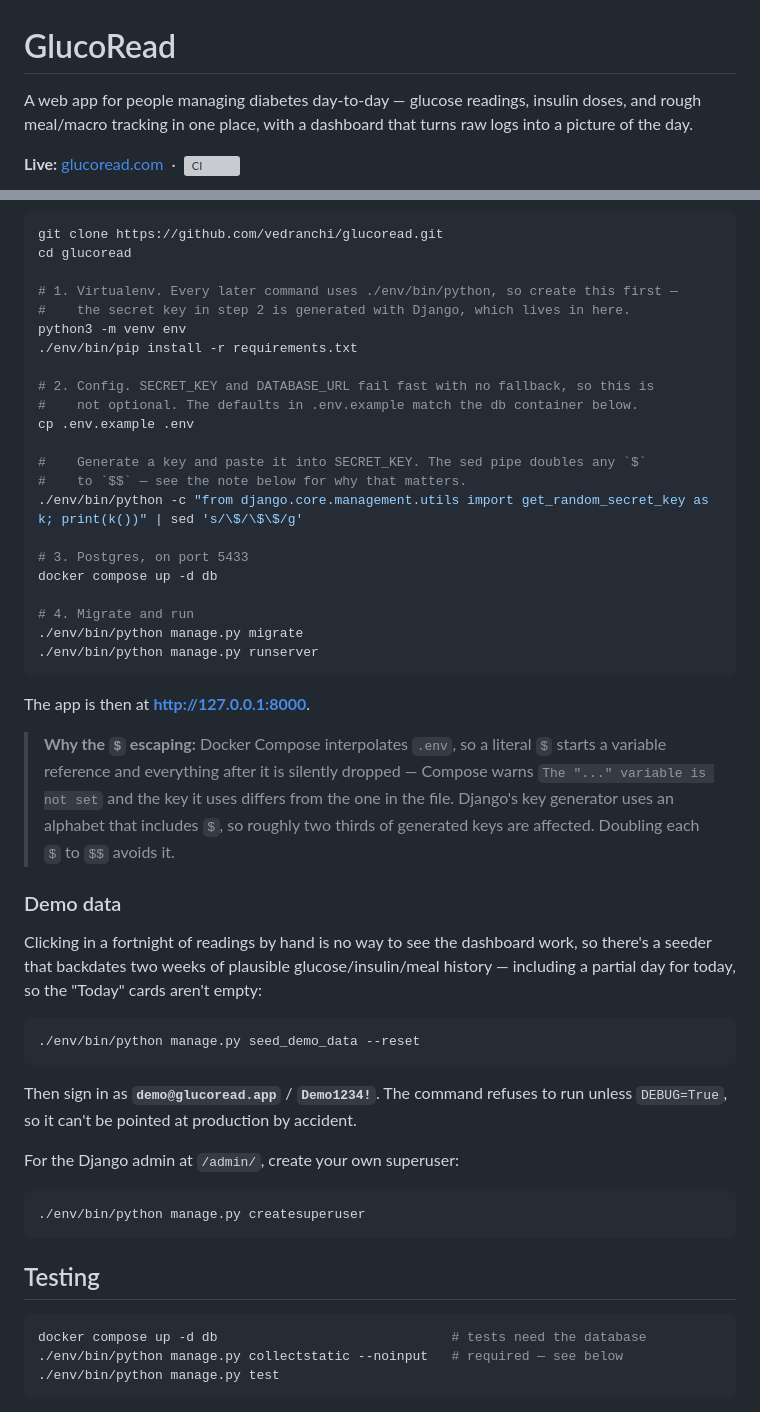
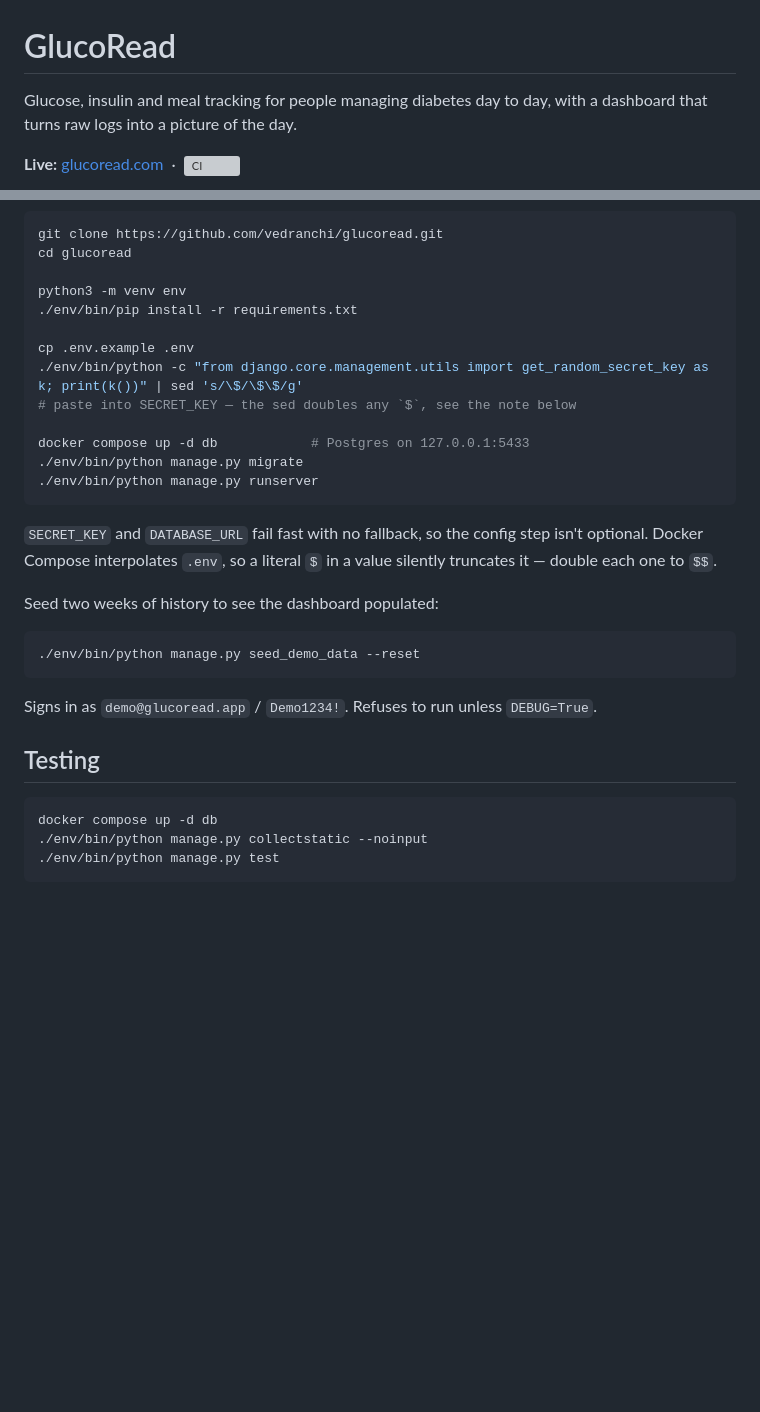
Before and after one commit to vedranchi/glucolog, a Markdown page: README.md, 2 parts joined by grey strips. GitHub-like rendering; blank space fills up the shorter version; grey boxes are pictures that could not be loaded.

````diff
--- a/README.md
+++ b/README.md
@@ -1,8 +1,7 @@
 # GlucoRead
 
-A web app for people managing diabetes day-to-day — glucose readings, insulin doses, and
-rough meal/macro tracking in one place, with a dashboard that turns raw logs into a picture
-of the day.
+Glucose, insulin and meal tracking for people managing diabetes day to day, with a
+dashboard that turns raw logs into a picture of the day.
 
 **Live:** [glucoread.com](https://glucoread.com)
 &nbsp;·&nbsp;
@@ -129,59 +80,35 @@ A few decisions worth pointing out to anyone skimming the code:
 git clone https://github.com/vedranchi/glucoread.git
 cd glucoread
 
-# 1. Virtualenv. Every later command uses ./env/bin/python, so create this first —
-#    the secret key in step 2 is generated with Django, which lives in here.
 python3 -m venv env
 ./env/bin/pip install -r requirements.txt
 
-# 2. Config. SECRET_KEY and DATABASE_URL fail fast with no fallback, so this is
-#    not optional. The defaults in .env.example match the db container below.
 cp .env.example .env
+./env/bin/python -c "from django.core.management.utils import get_random_secret_key as k; print(k())" | sed 's/\$/\$\$/g'
+# paste into SECRET_KEY — the sed doubles any `$`, see the note below
 
-#    Generate a key and paste it into SECRET_KEY. The sed pipe doubles any `$`
-#    to `$$` — see the note below for why that matters.
-./env/bin/python -c "from django.core.management.utils import get_random_secret_key as k; print(k())" | sed 's/\$/\$\$/g'
-
-# 3. Postgres, on port 5433
-docker compose up -d db
-
-# 4. Migrate and run
+docker compose up -d db            # Postgres on 127.0.0.1:5433
 ./env/bin/python manage.py migrate
 ./env/bin/python manage.py runserver
 ```
 
-The app is then at **http://127.0.0.1:8000**.
+`SECRET_KEY` and `DATABASE_URL` fail fast with no fallback, so the config step isn't
+optional. Docker Compose interpolates `.env`, so a literal `$` in a value silently truncates
+it — double each one to `$$`.
 
-> **Why the `$` escaping:** Docker Compose interpolates `.env`, so a literal `$` starts a
-> variable reference and everything after it is silently dropped — Compose warns
-> `The "..." variable is not set` and the key it uses differs from the one in the file.
-> Django's key generator uses an alphabet that includes `$`, so roughly two thirds of
-> generated keys are affected. Doubling each `$` to `$$` avoids it.
-
-### Demo data
-
-Clicking in a fortnight of readings by hand is no way to see the dashboard work, so
-there's a seeder that backdates two weeks of plausible glucose/insulin/meal history —
-including a partial day for today, so the "Today" cards aren't empty:
+Seed two weeks of history to see the dashboard populated:
 
 ```bash
 ./env/bin/python manage.py seed_demo_data --reset
 ```
 
-Then sign in as **`demo@glucoread.app`** / **`Demo1234!`**. The command refuses to run
-unless `DEBUG=True`, so it can't be pointed at production by accident.
-
-For the Django admin at `/admin/`, create your own superuser:
-
-```bash
-./env/bin/python manage.py createsuperuser
-```
+Signs in as `demo@glucoread.app` / `Demo1234!`. Refuses to run unless `DEBUG=True`.
 
 ## Testing
 
 ```bash
-docker compose up -d db                              # tests need the database
-./env/bin/python manage.py collectstatic --noinput   # required — see below
+docker compose up -d db
+./env/bin/python manage.py collectstatic --noinput
 ./env/bin/python manage.py test
 ```
 
````
Also changed, not shown: other parts of README.md (+58 -123 lines).
